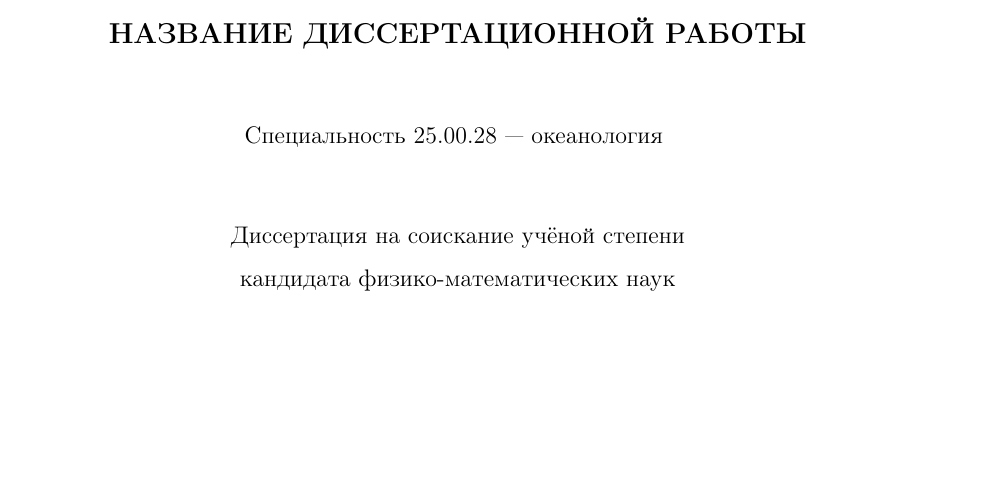
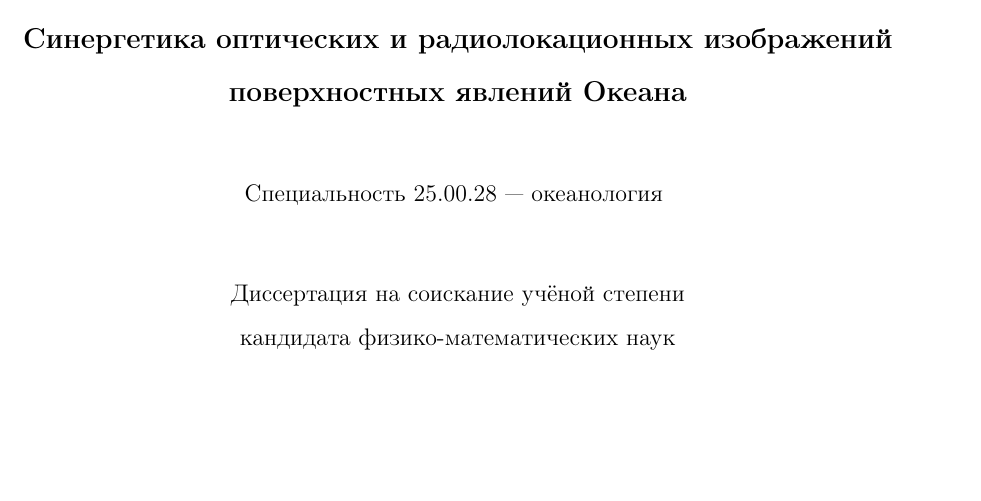
Before and after one commit to magican/Disser, a LaTeX thesis (0.dissertation.tex, which reads 1.title.tex): part of page 2 of 98 before the commit and part of page 1 of 97 after it, cut at the place of the change, the shorter picture padded with empty space. Compiled offline with pdfLaTeX.

```diff
--- a/1.title.tex
+++ b/1.title.tex
@@ -27,7 +27,7 @@
 
 \vspace{5mm}
 \begin{center}
-{\bf \large НАЗВАНИЕ ДИССЕРТАЦИОННОЙ РАБОТЫ
+{\bf \large Синергетика оптических и радиолокационных изображений поверхностных явлений Океана
 \par}
 
 \vspace{10mm}
```
Also changed, not shown: 0.dissertation.tex (+5 -5 lines), 1 other file.
